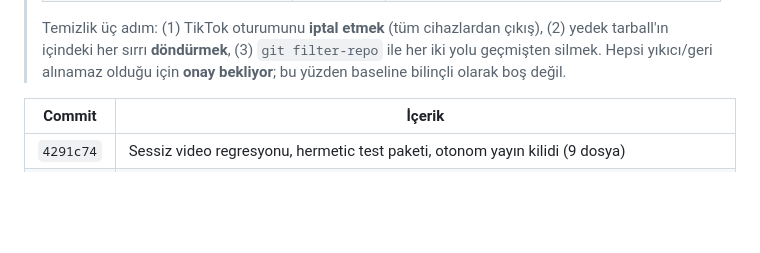
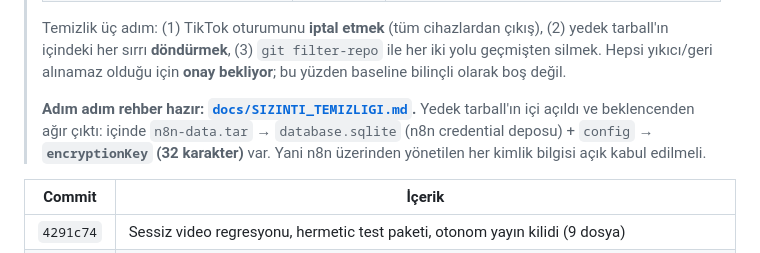
Before and after one commit to kadir3106/sosyal-medya-otomasyon, a Markdown page: docs/GELISTIRME_VIZYONU_VE_YOL_HARITASI.md, the part around the change. Rendered like a GitHub page; blank space fills up the shorter version.

```diff
--- a/docs/GELISTIRME_VIZYONU_VE_YOL_HARITASI.md
+++ b/docs/GELISTIRME_VIZYONU_VE_YOL_HARITASI.md
@@ -1618,6 +1618,8 @@ Zip bomb'a karşı sınırlar: üye başına 20 MB, en çok 200 üye. Bozuk arş
 > | `.env` | **9 dolu anahtar** | **hayır** — `.gitignore:2` kapsamında, hiç commit edilmemiş |
 >
 > Temizlik üç adım: (1) TikTok oturumunu **iptal etmek** (tüm cihazlardan çıkış), (2) yedek tarball'ın içindeki her sırrı **döndürmek**, (3) `git filter-repo` ile her iki yolu geçmişten silmek. Hepsi yıkıcı/geri alınamaz olduğu için **onay bekliyor**; bu yüzden baseline bilinçli olarak boş değil.
+>
+> **Adım adım rehber hazır: [`docs/SIZINTI_TEMIZLIGI.md`](SIZINTI_TEMIZLIGI.md).** Yedek tarball'ın içi açıldı ve beklencenden ağır çıktı: içinde `n8n-data.tar` → `database.sqlite` (n8n credential deposu) + `config` → **`encryptionKey` (32 karakter)** var. Yani n8n üzerinden yönetilen her kimlik bilgisi açık kabul edilmeli.
 
 
 | Commit | İçerik |
```
Also changed, not shown: README.md (+4 -0 lines), docs/SIZINTI_TEMIZLIGI.md (added, +189 -0 lines).
